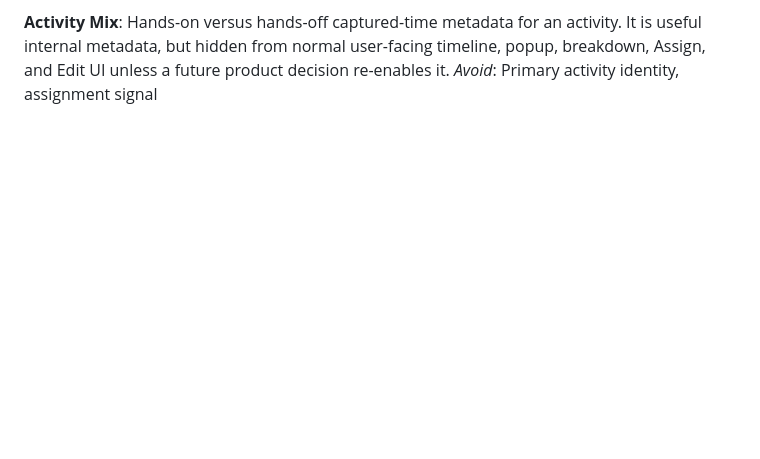
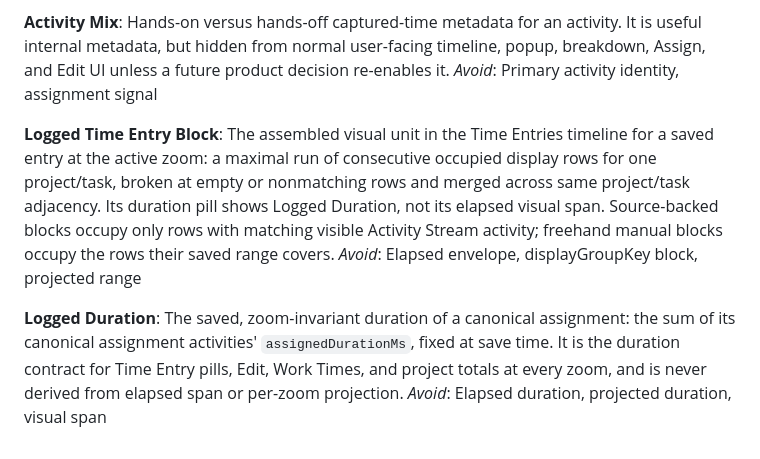
Before and after one commit to sil-so/oriel, a Markdown page: CONTEXT.md, the part around the change. Drawn GitHub-style; blank space fills up the shorter version.

```diff
--- a/CONTEXT.md
+++ b/CONTEXT.md
@@ -74,3 +74,20 @@ Hands-on versus hands-off captured-time metadata for an activity. It is useful
 internal metadata, but hidden from normal user-facing timeline, popup,
 breakdown, Assign, and Edit UI unless a future product decision re-enables it.
 _Avoid_: Primary activity identity, assignment signal
+
+**Logged Time Entry Block**:
+The assembled visual unit in the Time Entries timeline for a saved entry at the
+active zoom: a maximal run of consecutive occupied display rows for one
+project/task, broken at empty or nonmatching rows and merged across same
+project/task adjacency. Its duration pill shows Logged Duration, not its elapsed
+visual span. Source-backed blocks occupy only rows with matching visible
+Activity Stream activity; freehand manual blocks occupy the rows their saved
+range covers.
+_Avoid_: Elapsed envelope, displayGroupKey block, projected range
+
+**Logged Duration**:
+The saved, zoom-invariant duration of a canonical assignment: the sum of its
+canonical assignment activities' `assignedDurationMs`, fixed at save time. It is
+the duration contract for Time Entry pills, Edit, Work Times, and project totals
+at every zoom, and is never derived from elapsed span or per-zoom projection.
+_Avoid_: Elapsed duration, projected duration, visual span
```
Also changed, not shown: docs/adr/0001-logged-time-entry-render-path-deep-module.md (added, +139 -0 lines).
